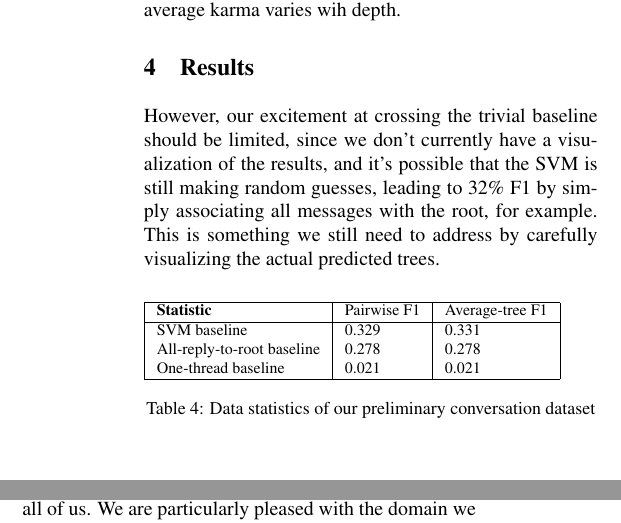
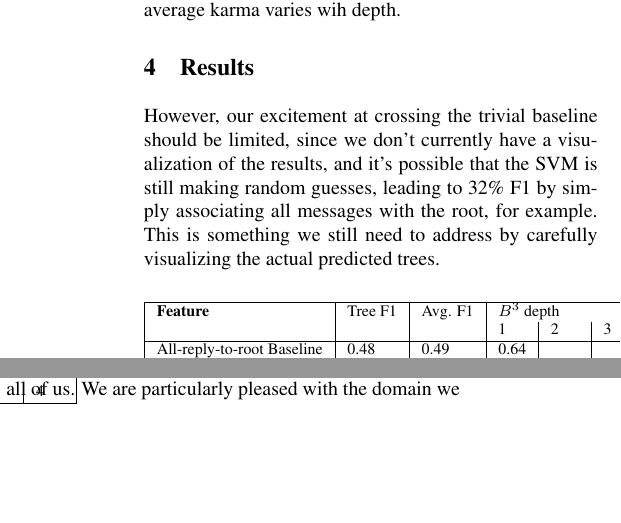
Before and after one commit to cosbynator/discussion-disentanglement-cs224u, a LaTeX document (reports/final_report/final_report.tex): two parts of the columns of page 5 of 6, joined at a grey line, cut so that both start at the same text, the shorter picture padded with empty space. Compiled offline with pdfLaTeX.

Commit message:
Add some results to report

```diff
--- a/reports/final_report/final_report.tex
+++ b/reports/final_report/final_report.tex
@@ -444,16 +444,16 @@
 we still need to address by carefully visualizing the actual predicted trees.
 
 \begin{table}[h]\footnotesize
- \begin{tabular}{| l | l | l |}
+ \begin{tabular}{| l | l | l | l | l | l | l |}
    \hline
-   \textbf{Statistic} & Pairwise F1 & Average-tree F1 \\
+   \textbf{Feature} & Tree F1 & Avg. F1 & \multicolumn{4}{l|}{$B^3$ depth} \\
+                      & & & 1 & 2 & 3 & 4\\
    \hline
-    SVM baseline & 0.329 & 0.331 \\
-    All-reply-to-root baseline & 0.278 & 0.278 \\
-    One-thread baseline & 0.021 & 0.021 \\
+   All-reply-to-root Baseline & 0.48 & 0.49 & 0.64 & & & \\
+        Linear-reply Baseline & 0.09 & 0.11 & 0.21 & 0.18 & 0.14 & 0.13 \\
    \hline
   \end{tabular}
-  \caption{Data statistics of our preliminary conversation dataset}
+  \caption{Test set scores baselines and our system}
   \label{table:results}
 \end{table}
 
```
